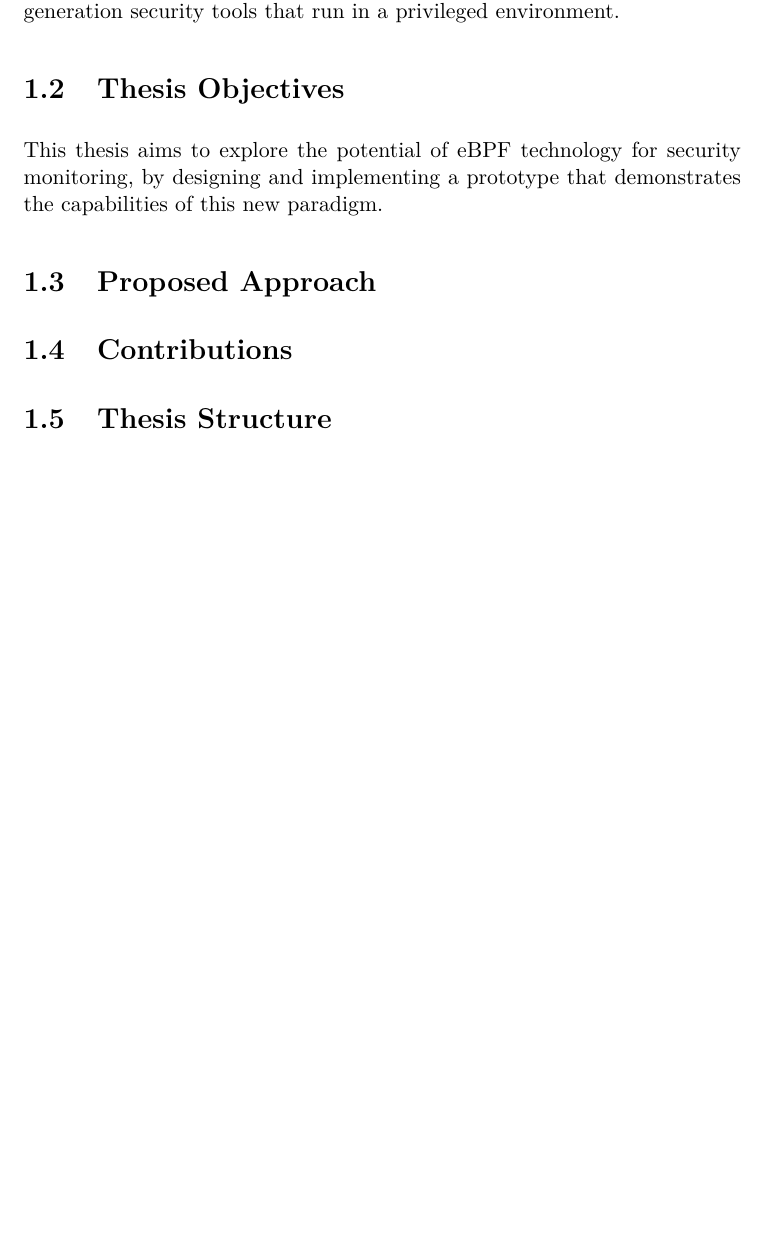
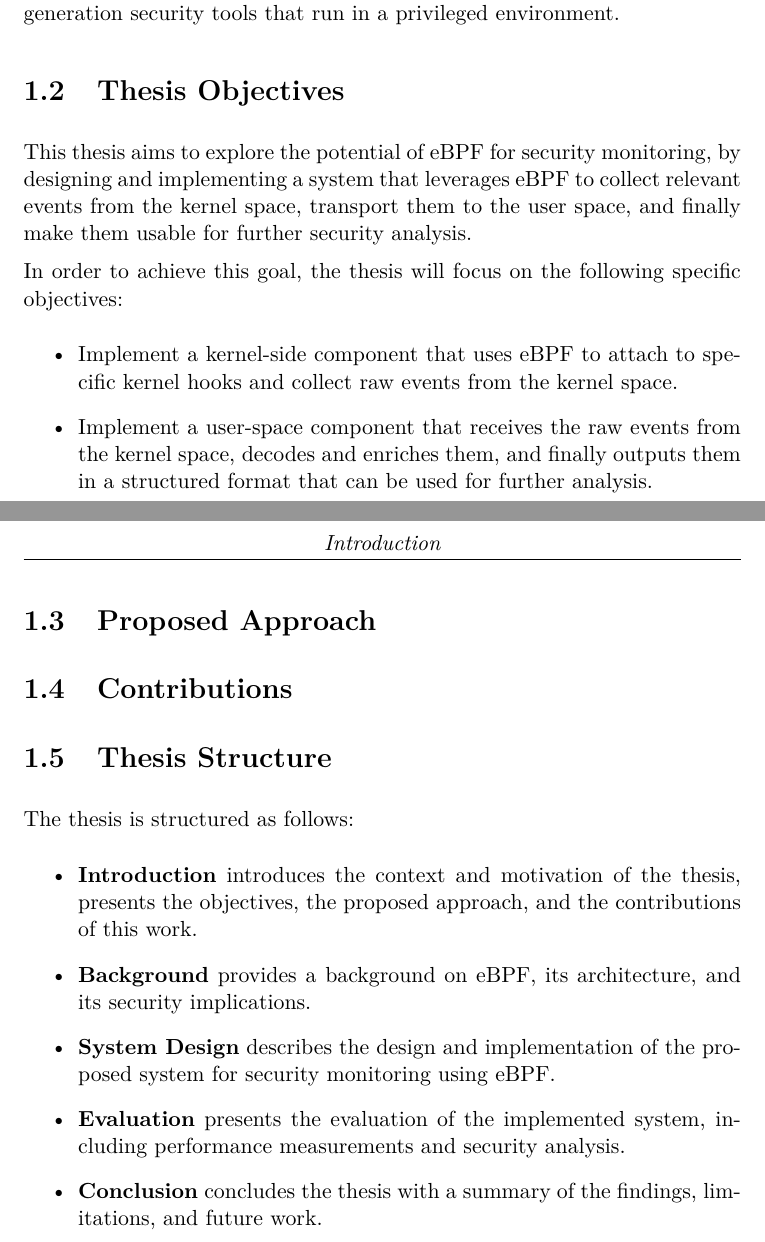
Before and after one commit to sroman0/Thesis, a LaTeX thesis (main.tex, which reads content/chapters/chapter1.tex): part of page 9 of 12 before the commit and two parts of pages 9 and 10 of 13 after it, the two joined at a grey line, cut so that both start at the same text, the shorter picture padded with empty space. Compiled offline with pdfLaTeX.

Commit message:
fix(Objectives and Thesis Structure): first draft

```diff
--- a/content/chapters/chapter1.tex
+++ b/content/chapters/chapter1.tex
@@ -43,36 +35,44 @@ Organizations leverage this new technology, because it permits to leverage the c
-This thesis aims to explore the potential of eBPF technology for security monitoring, by designing and implementing a prototype that demonstrates the capabilities of this new paradigm.
+This thesis aims to explore the potential of eBPF for security monitoring, by designing and implementing a system that leverages eBPF to collect relevant events from the kernel space, transport them to the user space, and finally make them usable for further security analysis.
 % Metti una bullet list con gli obiettivi specifici.
-% [PLACEHOLDER: lista obiettivi]
+
+In order to achieve this goal, the thesis will focus on the following specific objectives: \begin{itemize}
+    % [TODO: aggiungi obiettivi specifici]
+    \item Implement a kernel-side component that uses eBPF to attach to specific kernel hooks and collect raw events from the kernel space.
+    \item Implement a user-space component that receives the raw events from the kernel space, decodes and enriches them, and finally outputs them in a structured format that can be used for further analysis.
+\end{itemize}
 
 % Chiarisci cosa e' implementato e cosa resta futuro.
-% [PLACEHOLDER: scope attuale vs future work]
+% [TODO: scope attuale vs future work]
 
 \section{Proposed Approach}
 \label{sec:introduction-proposed-approach}
 
 % Descrivi l'approccio ad alto livello.
-% [PLACEHOLDER: overview della pipeline]
+% [TODO: overview della pipeline]
 
 % Cita Tracee come riferimento, senza fare confronto dettagliato.
-% [PLACEHOLDER: riferimento a Tracee]
+% [TODO: riferimento a Tracee]
 
 % Spiega perche' il progetto e' volutamente piu' piccolo.
-% [PLACEHOLDER: MVP controllabile e spiegabile]
+% [TODO: MVP controllabile e spiegabile]
 
 \section{Contributions}
 \label{sec:introduction-contributions}
 
 % Metti una bullet list dei contributi verificabili.
-% [PLACEHOLDER: lista contributi]
+% [TODO: lista contributi]
 
 % Distingui contributi implementati da basi per sviluppi futuri.
-% [PLACEHOLDER: contributi attuali e futuri]
+% [TODO: contributi attuali e futuri]
 
 \section{Thesis Structure}
 \label{sec:introduction-thesis-structure}
 
 % Scrivi questa sezione alla fine.
-% [PLACEHOLDER: panoramica capitoli]
-
-% Una frase per ogni capitolo.
-% [PLACEHOLDER: Chapter 2, Chapter 3, ...]
+The thesis is structured as follows: \begin{itemize}
+    \item \textbf{Introduction} introduces the context and motivation of the thesis, presents the objectives, the proposed approach, and the contributions of this work.
+    \item \textbf{Background} provides a background on eBPF, its architecture, and its security implications.
+    \item \textbf{System Design} describes the design and implementation of the proposed system for security monitoring using eBPF.
+    \item \textbf{Evaluation} presents the evaluation of the implemented system, including performance measurements and security analysis.
+    \item \textbf{Conclusion} concludes the thesis with a summary of the findings, limitations, and future work.
+\end{itemize}
```
Also changed, not shown: content/acknowledgements.tex (+1 -1 lines), main.pdf, content/chapters/chapter1.tex (12 more changed lines).
